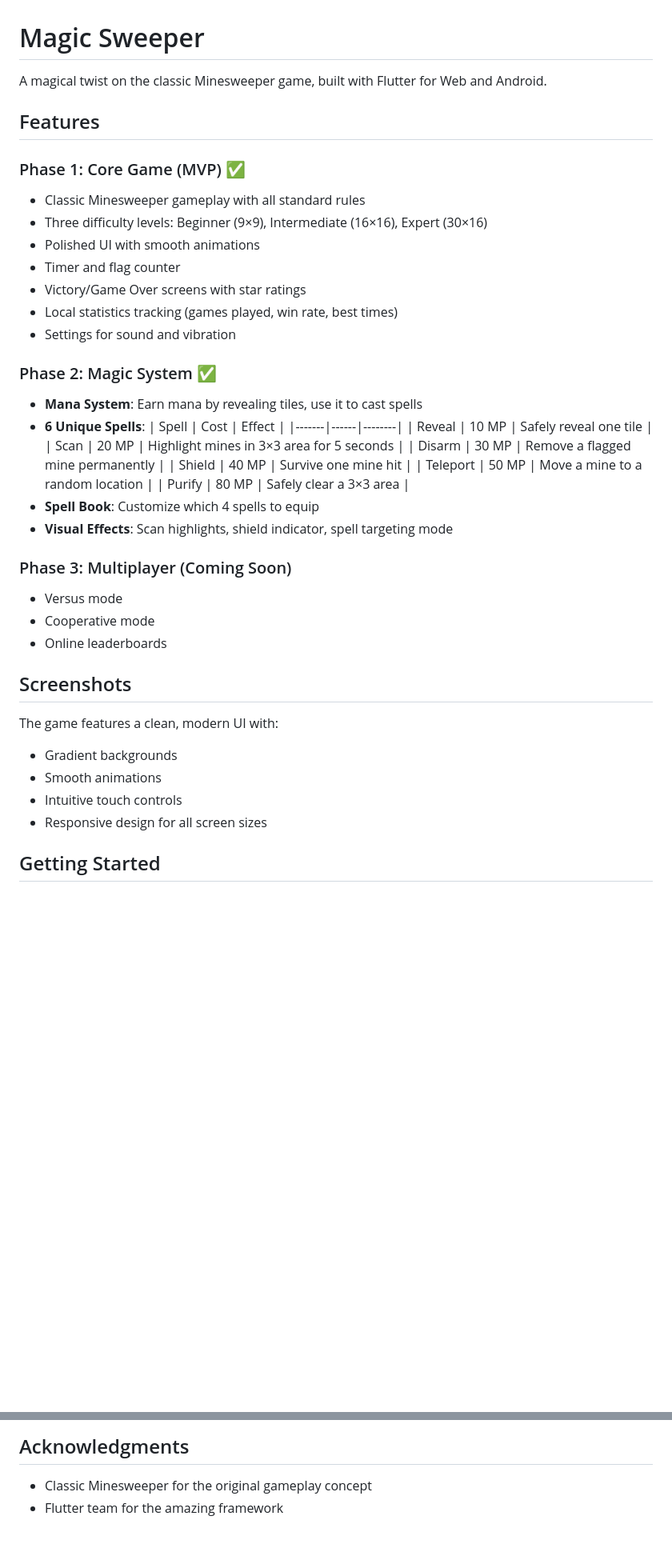
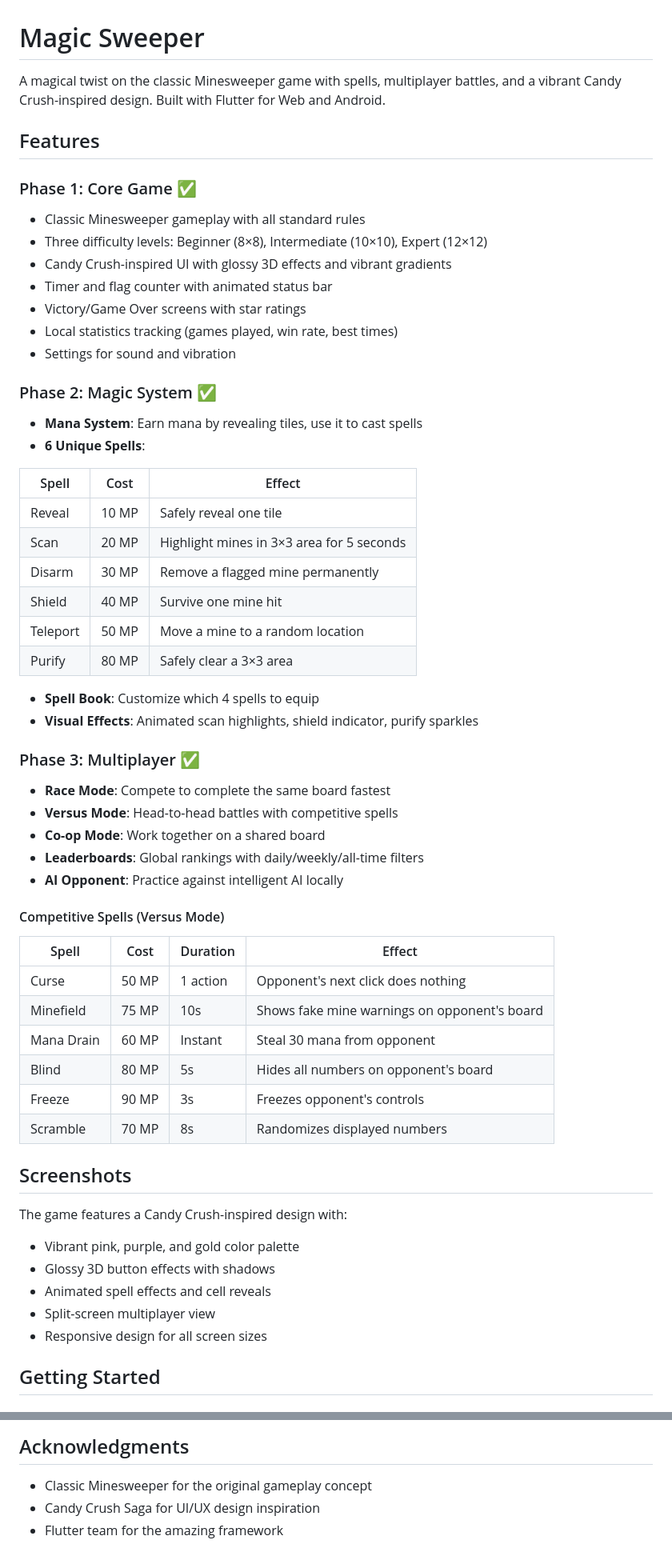
Before and after one commit to pLiuYang/magic-minesweeper, a Markdown page: README.md, 2 parts joined by grey strips. Shown at 80% size. Drawn GitHub-style; blank space fills up the shorter version.

```diff
--- a/README.md
+++ b/README.md
@@ -1,14 +1,14 @@
 # Magic Sweeper
 
-A magical twist on the classic Minesweeper game, built with Flutter for Web and Android.
+A magical twist on the classic Minesweeper game with spells, multiplayer battles, and a vibrant Candy Crush-inspired design. Built with Flutter for Web and Android.
 
 ## Features
 
-### Phase 1: Core Game (MVP) ✅
+### Phase 1: Core Game ✅
 - Classic Minesweeper gameplay with all standard rules
-- Three difficulty levels: Beginner (9×9), Intermediate (16×16), Expert (30×16)
-- Polished UI with smooth animations
-- Timer and flag counter
+- Three difficulty levels: Beginner (8×8), Intermediate (10×10), Expert (12×12)
+- Candy Crush-inspired UI with glossy 3D effects and vibrant gradients
+- Timer and flag counter with animated status bar
 - Victory/Game Over screens with star ratings
 - Local statistics tracking (games played, win rate, best times)
 - Settings for sound and vibration
@@ -16,28 +16,44 @@ A magical twist on the classic Minesweeper game, built with Flutter for Web and
 ### Phase 2: Magic System ✅
 - **Mana System**: Earn mana by revealing tiles, use it to cast spells
 - **6 Unique Spells**:
-  | Spell | Cost | Effect |
-  |-------|------|--------|
-  | Reveal | 10 MP | Safely reveal one tile |
-  | Scan | 20 MP | Highlight mines in 3×3 area for 5 seconds |
-  | Disarm | 30 MP | Remove a flagged mine permanently |
-  | Shield | 40 MP | Survive one mine hit |
-  | Teleport | 50 MP | Move a mine to a random location |
-  | Purify | 80 MP | Safely clear a 3×3 area |
+
+| Spell | Cost | Effect |
+|-------|------|--------|
+| Reveal | 10 MP | Safely reveal one tile |
+| Scan | 20 MP | Highlight mines in 3×3 area for 5 seconds |
+| Disarm | 30 MP | Remove a flagged mine permanently |
+| Shield | 40 MP | Survive one mine hit |
+| Teleport | 50 MP | Move a mine to a random location |
+| Purify | 80 MP | Safely clear a 3×3 area |
+
 - **Spell Book**: Customize which 4 spells to equip
-- **Visual Effects**: Scan highlights, shield indicator, spell targeting mode
+- **Visual Effects**: Animated scan highlights, shield indicator, purify sparkles
 
-### Phase 3: Multiplayer (Coming Soon)
-- Versus mode
-- Cooperative mode
-- Online leaderboards
+### Phase 3: Multiplayer ✅
+- **Race Mode**: Compete to complete the same board fastest
+- **Versus Mode**: Head-to-head battles with competitive spells
+- **Co-op Mode**: Work together on a shared board
+- **Leaderboards**: Global rankings with daily/weekly/all-time filters
+- **AI Opponent**: Practice against intelligent AI locally
+
+#### Competitive Spells (Versus Mode)
+
+| Spell | Cost | Duration | Effect |
+|-------|------|----------|--------|
+| Curse | 50 MP | 1 action | Opponent's next click does nothing |
+| Minefield | 75 MP | 10s | Shows fake mine warnings on opponent's board |
+| Mana Drain | 60 MP | Instant | Steal 30 mana from opponent |
+| Blind | 80 MP | 5s | Hides all numbers on opponent's board |
+| Freeze | 90 MP | 3s | Freezes opponent's controls |
+| Scramble | 70 MP | 8s | Randomizes displayed numbers |
 
 ## Screenshots
 
-The game features a clean, modern UI with:
-- Gradient backgrounds
-- Smooth animations
-- Intuitive touch controls
+The game features a Candy Crush-inspired design with:
+- Vibrant pink, purple, and gold color palette
+- Glossy 3D button effects with shadows
+- Animated spell effects and cell reveals
+- Split-screen multiplayer view
 - Responsive design for all screen sizes
 
 ## Getting Started
@@ -130,4 +175,5 @@ This project is open source and available under the MIT License.
 ## Acknowledgments
 
 - Classic Minesweeper for the original gameplay concept
+- Candy Crush Saga for UI/UX design inspiration
 - Flutter team for the amazing framework
```
Also changed, not shown: other parts of README.md (+41 -12 lines).
